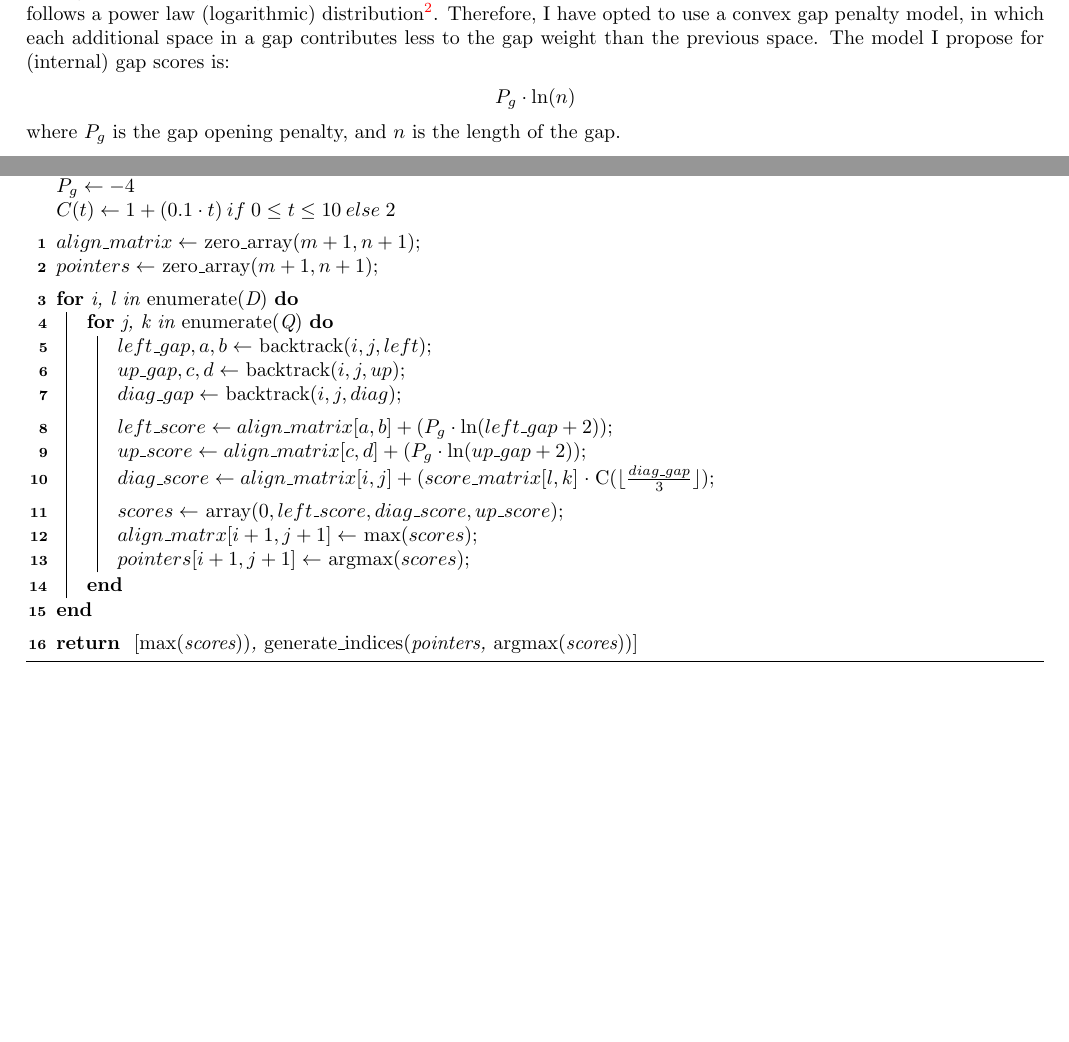
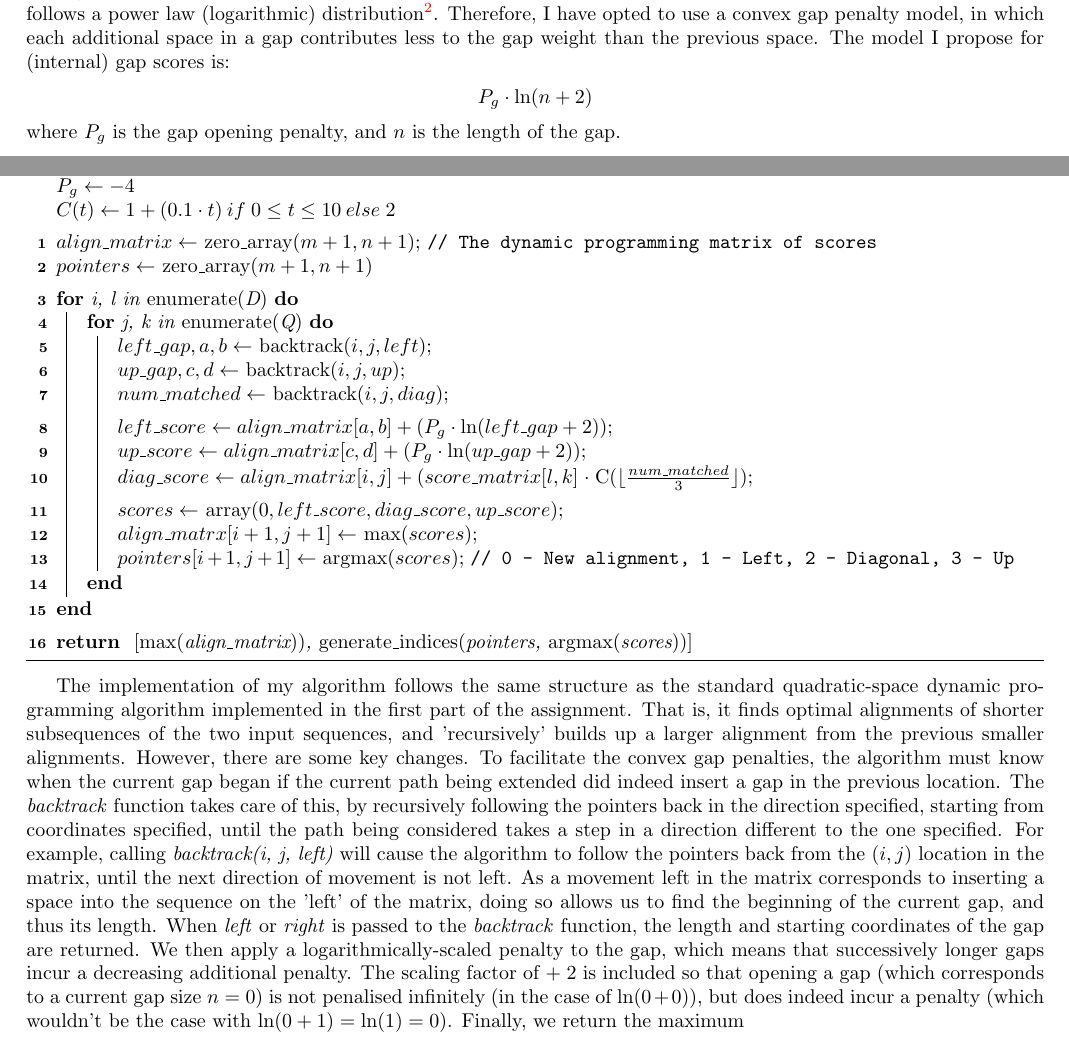
Before and after one commit to mattingram0/Bioinformatics, a LaTeX document (Report.tex): two parts of pages 1 and 2 of 2, joined at a grey line, cut so that both start at the same text, the shorter picture padded with empty space. Compiled offline with pdfLaTeX; a LaTeX package or settings file that is missing is left out.

Commit message:
Further work on the report

```diff
--- a/Report.tex
+++ b/Report.tex
@@ -34,7 +34,7 @@ The scoring function that I have designed builds upon the suggestions in the ass
 \subsection{Convex Gap Scores}
 It is well-known that single mutation events - such as translocation and duplication - may create alignment gaps of different sizes. Therefore, there is a biological need to treat such gaps as a single entity, as opposed to individually penalising each successive \textit{indel}. Two protein sequences may be relatively similar but differ only at a certain interval, and we don't want to excessively penalise such an alignment. Affine gap scores have been used extensively in industry, and are often the gap score method of choice when partnered with the \textit{BLOSUM} score matrices. An affine gap score combines a constant 'gap-opening' penalty (favouring shorter gaps) with an additional penalty that is linear in the number of further residues in the gap (favouring fewer, larger gaps). Typically, the 'gap-opening' penalty is an order of magnitude larger than the additional penalty ((10, 1) for BLOSUM-62), and thus such a gap-score scheme goes some way to reducing the penalty given to large gaps. However, it has been shown empirically that an affine gap length is too rigid for use in a biological context\footnote{Sung, Wing-Kin (2011). \textit{Algorithms in Bioinformatics : A Practical Introduction. CRC Press. pp. 42?47}}. Moreover, other studies have shown that the distribution of \textit{indels} typically follows a power law (logarithmic) distribution\footnote{\url{http://elbo.gs.washington.edu/courses/GS_559_11_wi/slides/4A-Sequence_comparison-ScoreMatrices.pdf}}. Therefore, I have opted to use a convex gap penalty model, in which each additional space in a gap contributes less to the gap weight than the previous space. The model I propose for (internal) gap scores is:
 \begin{center}
-$P_g \cdot \ln(n) $
+$P_g \cdot \ln(n + 2) $
 \end {center}
 where $P_g$ is the gap opening penalty, and $n$ is the length of the gap.
 
@@ -90,29 +90,30 @@ $C(t) \leftarrow 1 + (0.1 \cdot t) \: if \; 0 \leq t \leq 10 \: else \; 2$
 
 }
 \BlankLine
- $align\_matrix \leftarrow$ zero\_array($m + 1, n + 1$)\;
- $pointers \leftarrow$ zero\_array($m + 1, n + 1$)\;
+ $align\_matrix \leftarrow$ zero\_array($m + 1, n + 1$)\tcp*[l]{The dynamic programming matrix of scores}
+ $pointers \leftarrow$ zero\_array($m + 1, n + 1$)
  \BlankLine
  \For{i, l in $\mathrm{enumerate(}$D$\mathrm{)}$}{
  	\For{j, k in $\mathrm{enumerate(}$Q$\mathrm{)}$}{
 		$left\_gap, a, b \leftarrow$ backtrack($i, j, left$)\;
 		$up\_gap, c, d \leftarrow$ backtrack($i, j, up$)\;
-		$diag\_gap \leftarrow$ backtrack($i, j, diag$)\;
+		$num\_matched \leftarrow$ backtrack($i, j, diag$)\;
 		\BlankLine
 		$left\_score \leftarrow align\_matrix[a, b] + (P_g \cdot \ln(left\_gap + 2))$\;
 		$up\_score \leftarrow align\_matrix[c, d] + (P_g \cdot \ln(up\_gap + 2))$\;
-		$diag\_score \leftarrow align\_matrix[i, j] + (score\_matrix[l, k] \; \cdot \; $C($\lfloor{\frac{diag\_gap}{3}}\rfloor$)\;
+		$diag\_score \leftarrow align\_matrix[i, j] + (score\_matrix[l, k] \; \cdot \; $C($\lfloor{\frac{num\_matched}{3}}\rfloor$)\;
 		\BlankLine
 		$scores \leftarrow$ array($0, left\_score, diag\_score, up\_score$)\;
 		$align\_matrx[i + 1, j + 1] \leftarrow $ max($scores$)\;
-		$pointers[i + 1, j + 1] \leftarrow $ argmax($scores$)\;
-
+		$pointers[i + 1, j + 1] \leftarrow $ argmax($scores$)\tcp*[l]{0 - New alignment, 1 - Left, 2 - Diagonal, 3 - Up}
 	}
  }
-
 \BlankLine
-\KwRet{ $\mathrm{[max(}$scores$\mathrm{))}$, $\mathrm{generate\_indices(}$pointers, $\mathrm{argmax(}$scores$\mathrm{))]}$}
-
+\KwRet{ $\mathrm{[max(}$align\_matrix$\mathrm{))}$, $\mathrm{generate\_indices(}$pointers, $\mathrm{argmax(}$scores$\mathrm{))]}$}
  \caption{Local Sequence Alignment with Convex Gap Penalties and Codon Rewards}
 \end{algorithm}
+\leavevmode
+
+The implementation of my algorithm follows the same structure as the standard quadratic-space dynamic programming algorithm implemented in the first part of the assignment. That is, it finds optimal alignments of shorter subsequences of the two input sequences, and 'recursively' builds up a larger alignment from the previous smaller alignments. However, there are some key changes. To facilitate the convex gap penalties, the algorithm must know when the current gap began if the current path being extended did indeed insert a gap in the previous location. The \textit{backtrack} function takes care of this, by recursively following the pointers back in the direction specified, starting from coordinates specified, until the path being considered takes a step in a direction different to the one specified. For example, calling \textit{backtrack(i, j, left)} will cause the algorithm to follow the pointers back from the $(i, j)$ location in the matrix, until the next direction of movement is not left. As a movement left in the matrix corresponds to inserting a space into the sequence on the 'left' of the matrix, doing so allows us to find the beginning of the current gap, and thus its length. When \textit{left} or \textit{right} is passed to the \textit{backtrack} function, the length and starting coordinates of the gap are returned. We then apply a logarithmically-scaled penalty to the gap, which means that successively longer gaps incur a decreasing additional penalty. The scaling factor of $+\;2$ is included so that opening a gap (which corresponds to a current gap size $n = 0$) is not penalised infinitely (in the case of $\ln(0 + 0)$), but does indeed incur a penalty (which wouldn't be the case with $\ln(0 + 1) = \ln(1) = 0$). Finally, we return the maximum
+
 \end{document}
```
Also changed, not shown: Report.pdf, Report.tex (2 more changed lines).
